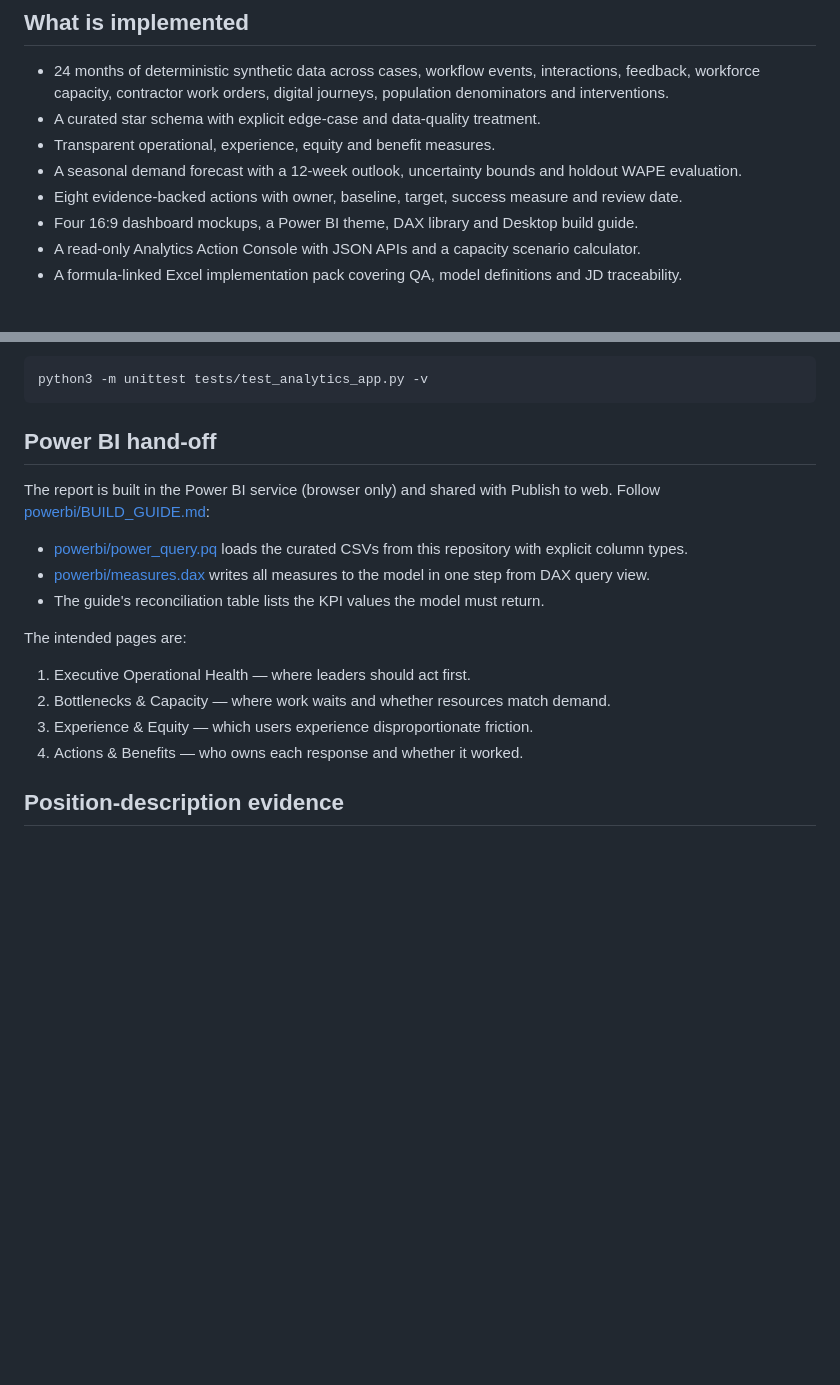
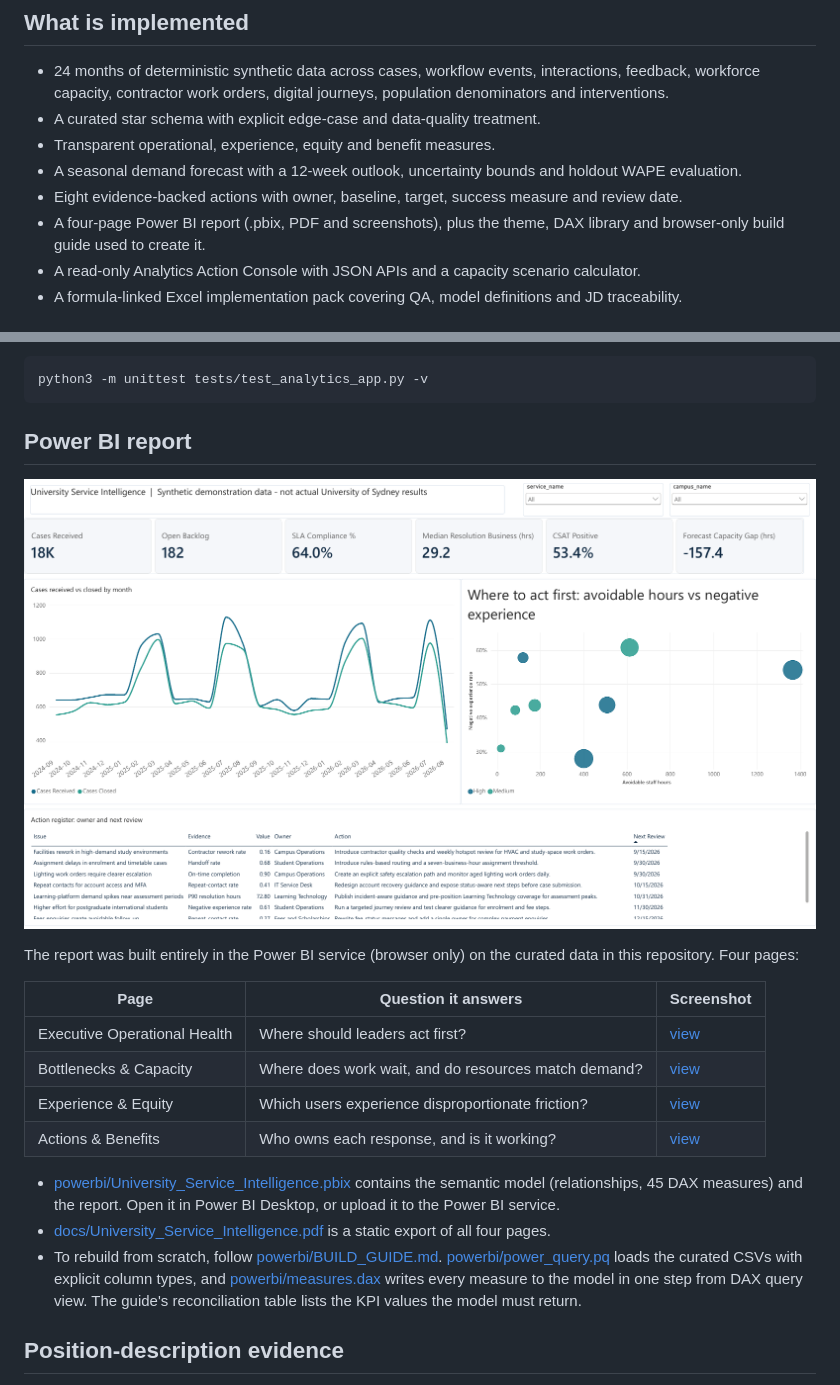
Before and after one commit to JianlingTang/university-service-intelligence, a Markdown page: README.md, 2 parts joined by grey strips. Rendered like a GitHub page; pictures changed too: docs/screenshots/01-executive-operational-health.png (added); blank space fills up the shorter version.

Commit message:
Add Power BI report: pbix, PDF export and page screenshots
Co-Authored-By: Claude Opus 5.5 <noreply@anthropic.com>

````diff
--- a/README.md
+++ b/README.md
@@ -11,7 +11,7 @@ An end-to-end, synthetic analytics portfolio project designed around the Analyti
 - Transparent operational, experience, equity and benefit measures.
 - A seasonal demand forecast with a 12-week outlook, uncertainty bounds and holdout WAPE evaluation.
 - Eight evidence-backed actions with owner, baseline, target, success measure and review date.
-- Four 16:9 dashboard mockups, a Power BI theme, DAX library and Desktop build guide.
+- A four-page Power BI report (.pbix, PDF and screenshots), plus the theme, DAX library and browser-only build guide used to create it.
 - A read-only Analytics Action Console with JSON APIs and a capacity scenario calculator.
 - A formula-linked Excel implementation pack covering QA, model definitions and JD traceability.
 
@@ -37,20 +37,22 @@ Run validation tests:
 python3 -m unittest tests/test_analytics_app.py -v
 ```
 
-## Power BI hand-off
+## Power BI report
 
-The report is built in the Power BI service (browser only) and shared with Publish to web. Follow [powerbi/BUILD_GUIDE.md](powerbi/BUILD_GUIDE.md):
+![Executive Operational Health](docs/screenshots/01-executive-operational-health.png)
 
-- [powerbi/power_query.pq](powerbi/power_query.pq) loads the curated CSVs from this repository with explicit column types.
-- [powerbi/measures.dax](powerbi/measures.dax) writes all measures to the model in one step from DAX query view.
-- The guide's reconciliation table lists the KPI values the model must return.
+The report was built entirely in the Power BI service (browser only) on the curated data in this repository. Four pages:
 
-The intended pages are:
+| Page | Question it answers | Screenshot |
+|---|---|---|
+| Executive Operational Health | Where should leaders act first? | [view](docs/screenshots/01-executive-operational-health.png) |
+| Bottlenecks & Capacity | Where does work wait, and do resources match demand? | [view](docs/screenshots/02-bottlenecks-capacity.png) |
+| Experience & Equity | Which users experience disproportionate friction? | [view](docs/screenshots/03-experience-equity.png) |
+| Actions & Benefits | Who owns each response, and is it working? | [view](docs/screenshots/04-actions-benefits.png) |
 
-1. Executive Operational Health — where leaders should act first.
-2. Bottlenecks & Capacity — where work waits and whether resources match demand.
-3. Experience & Equity — which users experience disproportionate friction.
-4. Actions & Benefits — who owns each response and whether it worked.
+- [powerbi/University_Service_Intelligence.pbix](powerbi/University_Service_Intelligence.pbix) contains the semantic model (relationships, 45 DAX measures) and the report. Open it in Power BI Desktop, or upload it to the Power BI service.
+- [docs/University_Service_Intelligence.pdf](docs/University_Service_Intelligence.pdf) is a static export of all four pages.
+- To rebuild from scratch, follow [powerbi/BUILD_GUIDE.md](powerbi/BUILD_GUIDE.md). [powerbi/power_query.pq](powerbi/power_query.pq) loads the curated CSVs with explicit column types, and [powerbi/measures.dax](powerbi/measures.dax) writes every measure to the model in one step from DAX query view. The guide's reconciliation table lists the KPI values the model must return.
 
 ## Position-description evidence
 
````
Also changed, not shown: docs/screenshots/02-bottlenecks-capacity.png (added), docs/screenshots/03-experience-equity.png (added), docs/screenshots/04-actions-benefits.png (added), 2 other files.
